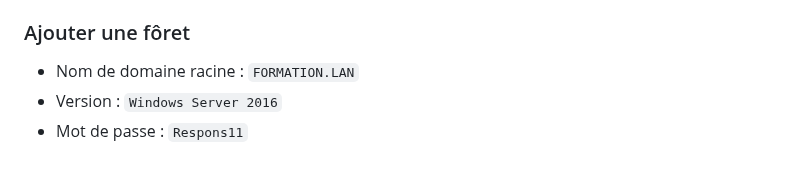
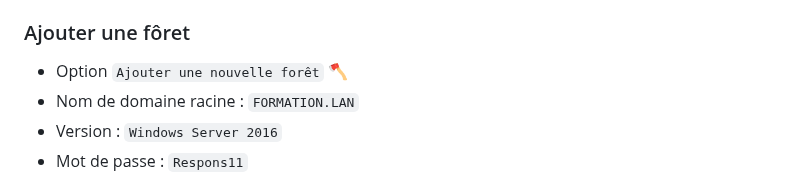
Before and after one commit to Altherneum/.github, a Markdown page: note/Network/active-directory.md, the part around the change. Rendered like a GitHub page.

```diff
--- a/note/Network/active-directory.md
+++ b/note/Network/active-directory.md
@@ -20,6 +20,7 @@
 - Validez un `Nouveau mot de passe d'administrateur` pour la machine
 
 ### Ajouter une fôret
+- Option `Ajouter une nouvelle forêt` 🪓
 - Nom de domaine racine : `FORMATION.LAN`
 - Version : `Windows Server 2016`
 - Mot de passe : `Respons11`
```
Also changed, not shown: note.md (added, +89 -0 lines), note/assets/chrome_ybPAvR8Gg4.png (added).
